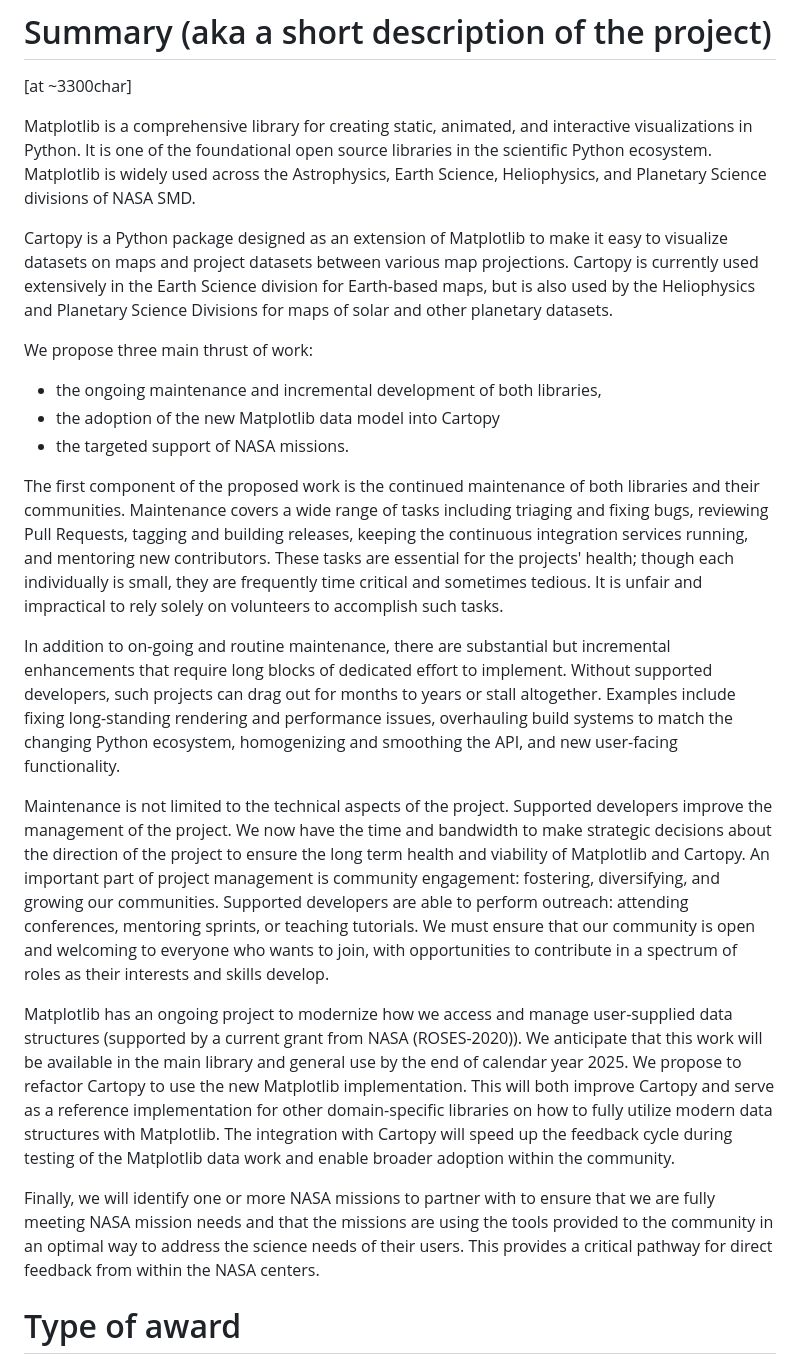
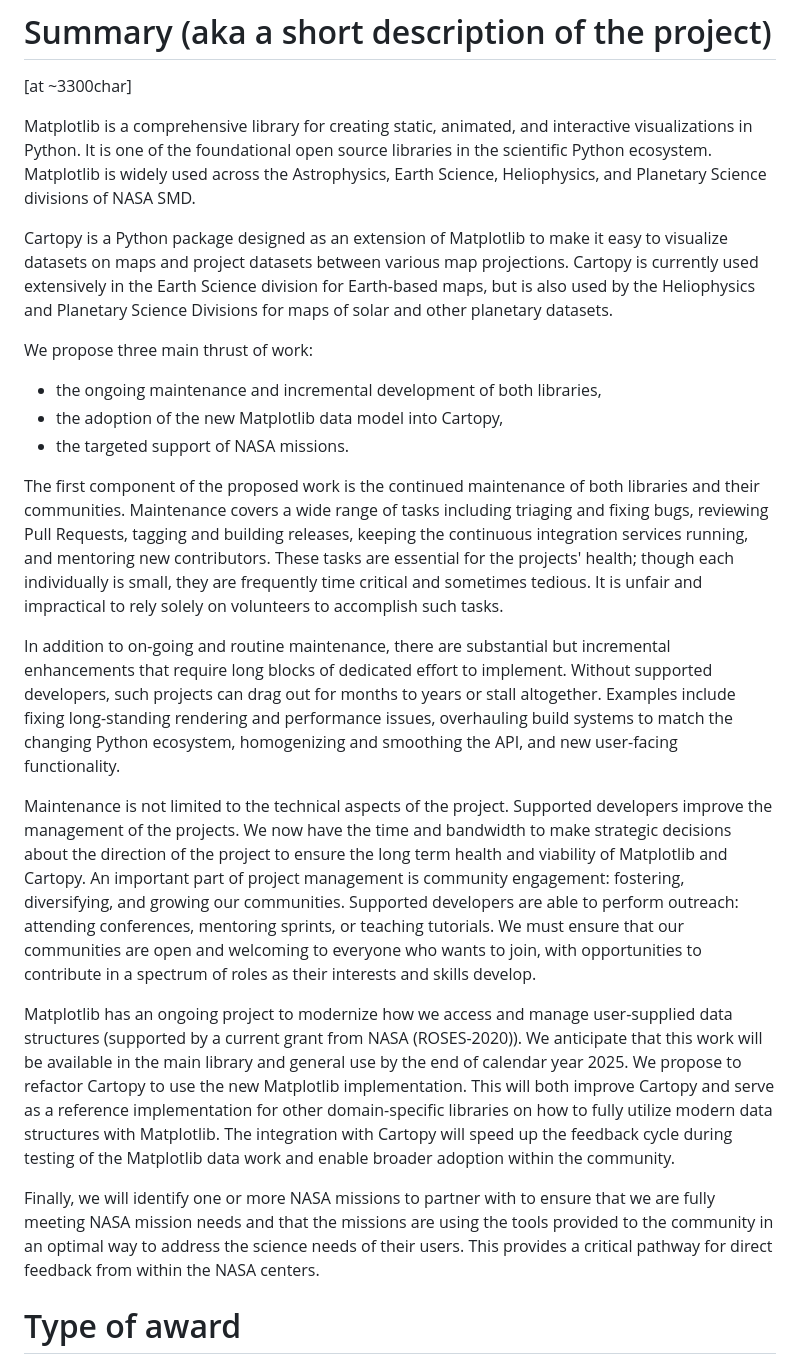
Before and after one commit to matplotlib/2024-NASA-ROSES-F7, a Markdown page: noi.md, the part around the change. Drawn GitHub-style.

Commit message:
DOC: un-wrap and minor tense tweaks

```diff
--- a/noi.md
+++ b/noi.md
@@ -43,63 +43,31 @@ Sustainment of Matplotlib and Cartopy
 
 [at ~3300char]
 
-Matplotlib is a comprehensive library for creating static, animated, and
-interactive visualizations in Python.  It is one of the foundational open
-source libraries in the scientific Python ecosystem.  Matplotlib is widely used
-across the Astrophysics, Earth Science, Heliophysics, and Planetary Science
-divisions of NASA SMD.
+Matplotlib is a comprehensive library for creating static, animated, and interactive visualizations in Python.  It is one of the foundational open source libraries in the scientific Python ecosystem.  Matplotlib is widely used across the Astrophysics, Earth Science, Heliophysics, and Planetary Science divisions of NASA SMD.
 
 Cartopy is a Python package designed as an extension of Matplotlib to make it easy to visualize datasets on maps and project datasets between various map projections. Cartopy is currently used extensively in the Earth Science division for Earth-based maps, but is also used by the Heliophysics and Planetary Science Divisions for maps of solar and other planetary datasets.
 
 We propose three main thrust of work:
 
  - the ongoing maintenance and incremental development of both libraries,
- - the adoption of the new Matplotlib data model into Cartopy
+ - the adoption of the new Matplotlib data model into Cartopy,
  - the targeted support of NASA missions.
 
 
-The first component of the proposed work is the continued maintenance of both
-libraries and their communities.  Maintenance covers a wide range of tasks
-including triaging and fixing bugs, reviewing Pull Requests, tagging and
-building releases, keeping the continuous integration services running, and
-mentoring new contributors.  These tasks are essential for the projects'
-health; though each individually is small, they are frequently time critical
-and sometimes tedious.  It is unfair and impractical to rely solely on
-volunteers to accomplish such tasks.
+The first component of the proposed work is the continued maintenance of both libraries and their communities.  Maintenance covers a wide range of tasks including triaging and fixing bugs, reviewing Pull Requests, tagging and building releases, keeping the continuous integration services running, and mentoring new contributors.  These tasks are essential for the projects' health; though each individually is small, they are frequently time critical and sometimes tedious.  It is unfair and impractical to rely solely on volunteers to accomplish such tasks.
 
-In addition to on-going and routine maintenance, there are substantial but
-incremental enhancements that require long blocks of dedicated effort to
-implement.  Without supported developers, such projects can drag out for months
-to years or stall altogether.  Examples include fixing long-standing rendering
-and performance issues, overhauling build systems to match the changing Python
-ecosystem, homogenizing and smoothing the API, and new user-facing
-functionality.
 
-Maintenance is not limited to the technical aspects of the project.  Supported
-developers improve the management of the project.  We now have the time and
-bandwidth to make strategic decisions about the direction of the project to
-ensure the long term health and viability of Matplotlib and Cartopy.  An
-important part of project management is community engagement: fostering,
-diversifying, and growing our communities.  Supported developers are able to
-perform outreach: attending conferences, mentoring sprints, or teaching
-tutorials.  We must ensure that our community is open and welcoming to everyone
-who wants to join, with opportunities to contribute in a spectrum of roles as
-their interests and skills develop.
+In addition to on-going and routine maintenance, there are substantial but incremental enhancements that require long blocks of dedicated effort to implement.  Without supported developers, such projects can drag out for months to years or stall altogether.  Examples include fixing long-standing rendering and performance issues, overhauling build systems to match the changing Python ecosystem, homogenizing and smoothing the API, and new user-facing functionality.
 
-Matplotlib has an ongoing project to modernize how we access and manage
-user-supplied data structures (supported by a current grant from NASA
-(ROSES-2020)).  We anticipate that this work will be available in the main
-library and general use by the end of calendar year 2025.  We propose to
-refactor Cartopy to use the new Matplotlib implementation.  This will both
-improve Cartopy and serve as a reference implementation for other
-domain-specific libraries on how to fully utilize modern data structures with Matplotlib.
-The integration with Cartopy will speed up the feedback cycle during testing
-of the Matplotlib data work and enable broader adoption within the community.
 
-Finally, we will identify one or more NASA missions to partner with to ensure
-that we are fully meeting NASA mission needs and that the missions are using the
-tools provided to the community in an optimal way to address the science needs of their users.
-This provides a critical pathway for direct feedback from within the NASA centers.
+Maintenance is not limited to the technical aspects of the project.  Supported developers improve the management of the projects.  We now have the time and bandwidth to make strategic decisions about the direction of the project to ensure the long term health and viability of Matplotlib and Cartopy.  An important part of project management is community engagement: fostering, diversifying, and growing our communities.  Supported developers are able to perform outreach: attending conferences, mentoring sprints, or teaching tutorials.  We must ensure that our communities are open and welcoming to everyone who wants to join, with opportunities to contribute in a spectrum of roles as their interests and skills develop.
+
+
+Matplotlib has an ongoing project to modernize how we access and manage user-supplied data structures (supported by a current grant from NASA (ROSES-2020)).  We anticipate that this work will be available in the main library and general use by the end of calendar year 2025.  We propose to refactor Cartopy to use the new Matplotlib implementation.  This will both improve Cartopy and serve as a reference implementation for other domain-specific libraries on how to fully utilize modern data structures with Matplotlib.  The integration with Cartopy will speed up the feedback cycle during testing of the Matplotlib data work and enable broader adoption within the community.
+
+
+Finally, we will identify one or more NASA missions to partner with to ensure that we are fully meeting NASA mission needs and that the missions are using the tools provided to the community in an optimal way to address the science needs of their users.  This provides a critical pathway for direct feedback from within the NASA centers.
+
 
 
 # Type of award
```
